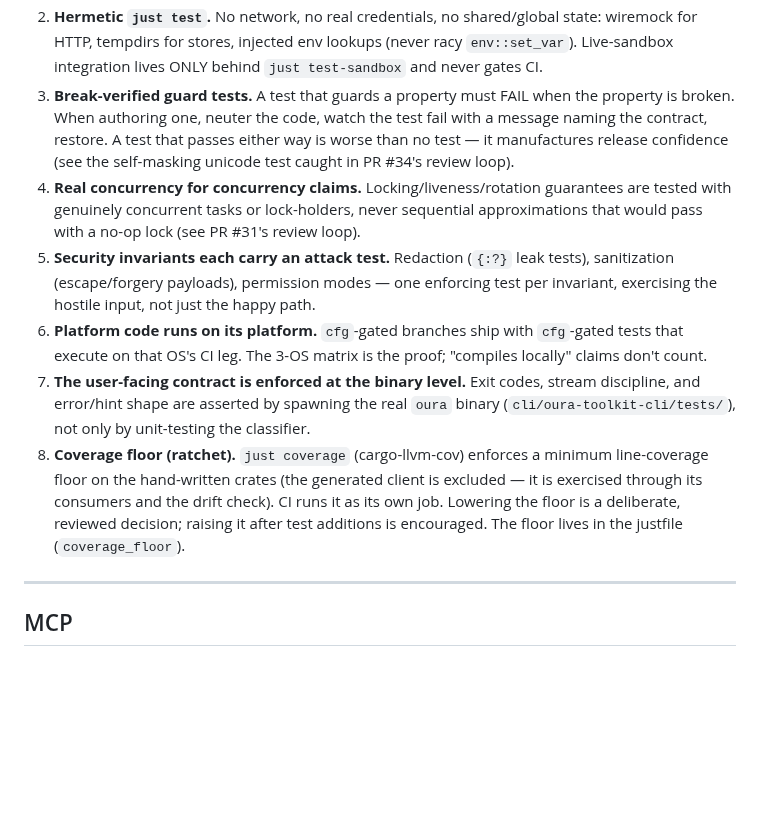
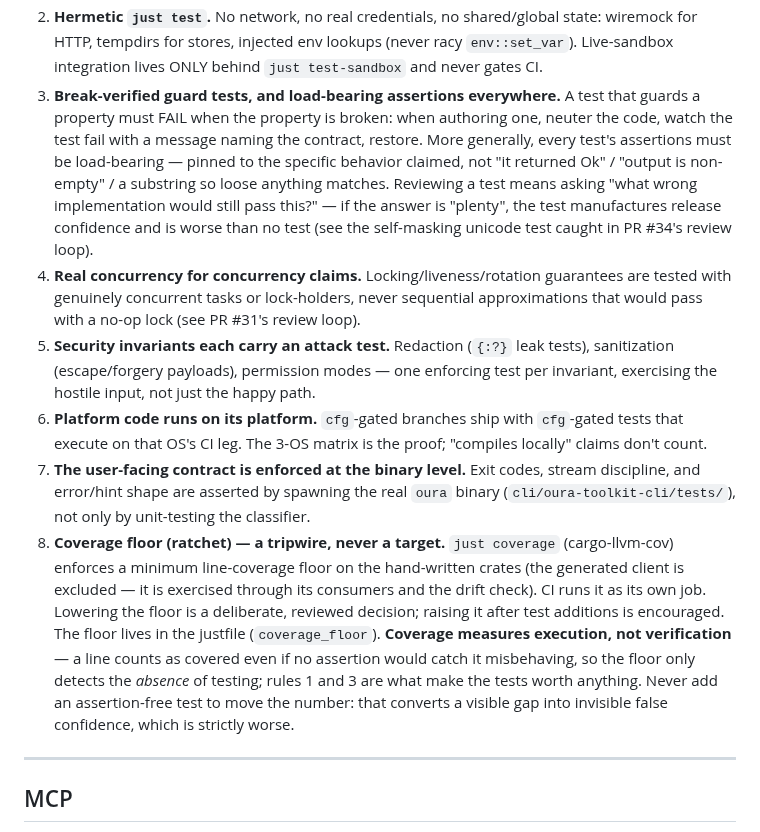
Before and after one commit to spxrogers/oura-toolkit, a Markdown page: CLAUDE.md, the part around the change. Rendered like a GitHub page; blank space fills up the shorter version.

Commit message:
Testing directive: assertion quality is the point, coverage is a tripwire
Rule 3 now applies beyond guard tests: every assertion must be
load-bearing, with the review question 'what wrong implementation would
still pass this?'. Rule 8 states plainly that coverage measures
execution, not verification — the floor only detects the absence of
testing, and an assertion-free test added to move the number converts a
visible gap into invisible false confidence.

Co-Authored-By: Claude Fable 5 <noreply@anthropic.com>
Claude-Session: https://claude.ai/code/session_018xBKQApiUUvDEW2LBYrfny

```diff
--- a/CLAUDE.md
+++ b/CLAUDE.md
@@ -301,11 +301,14 @@ Every change MUST satisfy all of the following (added 2026-07-02; enforced from
    wiremock for HTTP, tempdirs for stores, injected env lookups (never racy
    `env::set_var`). Live-sandbox integration lives ONLY behind `just test-sandbox` and
    never gates CI.
-3. **Break-verified guard tests.** A test that guards a property must FAIL when the
-   property is broken. When authoring one, neuter the code, watch the test fail with a
-   message naming the contract, restore. A test that passes either way is worse than no
-   test — it manufactures release confidence (see the self-masking unicode test caught in
-   PR #34's review loop).
+3. **Break-verified guard tests, and load-bearing assertions everywhere.** A test that
+   guards a property must FAIL when the property is broken: when authoring one, neuter the
+   code, watch the test fail with a message naming the contract, restore. More generally,
+   every test's assertions must be load-bearing — pinned to the specific behavior claimed,
+   not "it returned Ok" / "output is non-empty" / a substring so loose anything matches.
+   Reviewing a test means asking "what wrong implementation would still pass this?" — if
+   the answer is "plenty", the test manufactures release confidence and is worse than no
+   test (see the self-masking unicode test caught in PR #34's review loop).
 4. **Real concurrency for concurrency claims.** Locking/liveness/rotation guarantees are
    tested with genuinely concurrent tasks or lock-holders, never sequential approximations
    that would pass with a no-op lock (see PR #31's review loop).
@@ -318,11 +321,16 @@ Every change MUST satisfy all of the following (added 2026-07-02; enforced from
 7. **The user-facing contract is enforced at the binary level.** Exit codes, stream
    discipline, and error/hint shape are asserted by spawning the real `oura` binary
    (`cli/oura-toolkit-cli/tests/`), not only by unit-testing the classifier.
-8. **Coverage floor (ratchet).** `just coverage` (cargo-llvm-cov) enforces a minimum
-   line-coverage floor on the hand-written crates (the generated client is excluded — it
-   is exercised through its consumers and the drift check). CI runs it as its own job.
-   Lowering the floor is a deliberate, reviewed decision; raising it after test additions
-   is encouraged. The floor lives in the justfile (`coverage_floor`).
+8. **Coverage floor (ratchet) — a tripwire, never a target.** `just coverage`
+   (cargo-llvm-cov) enforces a minimum line-coverage floor on the hand-written crates (the
+   generated client is excluded — it is exercised through its consumers and the drift
+   check). CI runs it as its own job. Lowering the floor is a deliberate, reviewed
+   decision; raising it after test additions is encouraged. The floor lives in the
+   justfile (`coverage_floor`). **Coverage measures execution, not verification** — a line
+   counts as covered even if no assertion would catch it misbehaving, so the floor only
+   detects the *absence* of testing; rules 1 and 3 are what make the tests worth anything.
+   Never add an assertion-free test to move the number: that converts a visible gap into
+   invisible false confidence, which is strictly worse.
 
 ---
 
```
